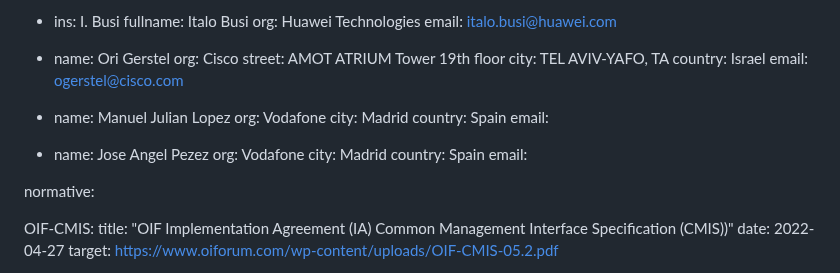
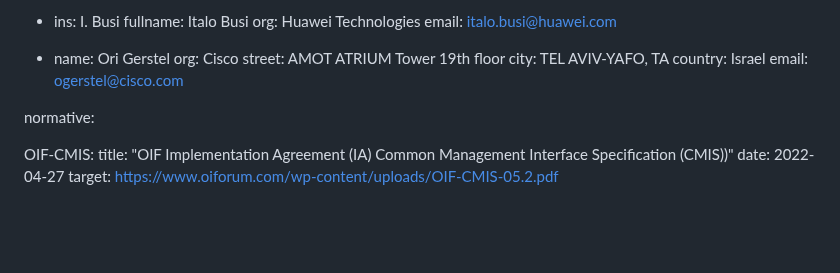
Before and after one commit to oscargdd/draft-poidt-ccamp-actn-poi-pluggable-usecases-gaps, a Markdown page: draft-poidt-ccamp-actn-poi-pluggable-usecases-gaps.md, the part around the change. GitHub-like rendering; blank space fills up the shorter version.

```diff
--- a/draft-poidt-ccamp-actn-poi-pluggable-usecases-gaps.md
+++ b/draft-poidt-ccamp-actn-poi-pluggable-usecases-gaps.md
@@ -101,18 +101,6 @@ contributor:
     city: TEL AVIV-YAFO, TA
     country: Israel
     email: ogerstel@cisco.com
-  -
-    name: Manuel Julian Lopez
-    org: Vodafone
-    city: Madrid
-    country: Spain
-    email:
--
-    name: Jose Angel Pezez
-    org: Vodafone
-    city: Madrid
-    country: Spain
-    email:
 
 normative:
 
```
